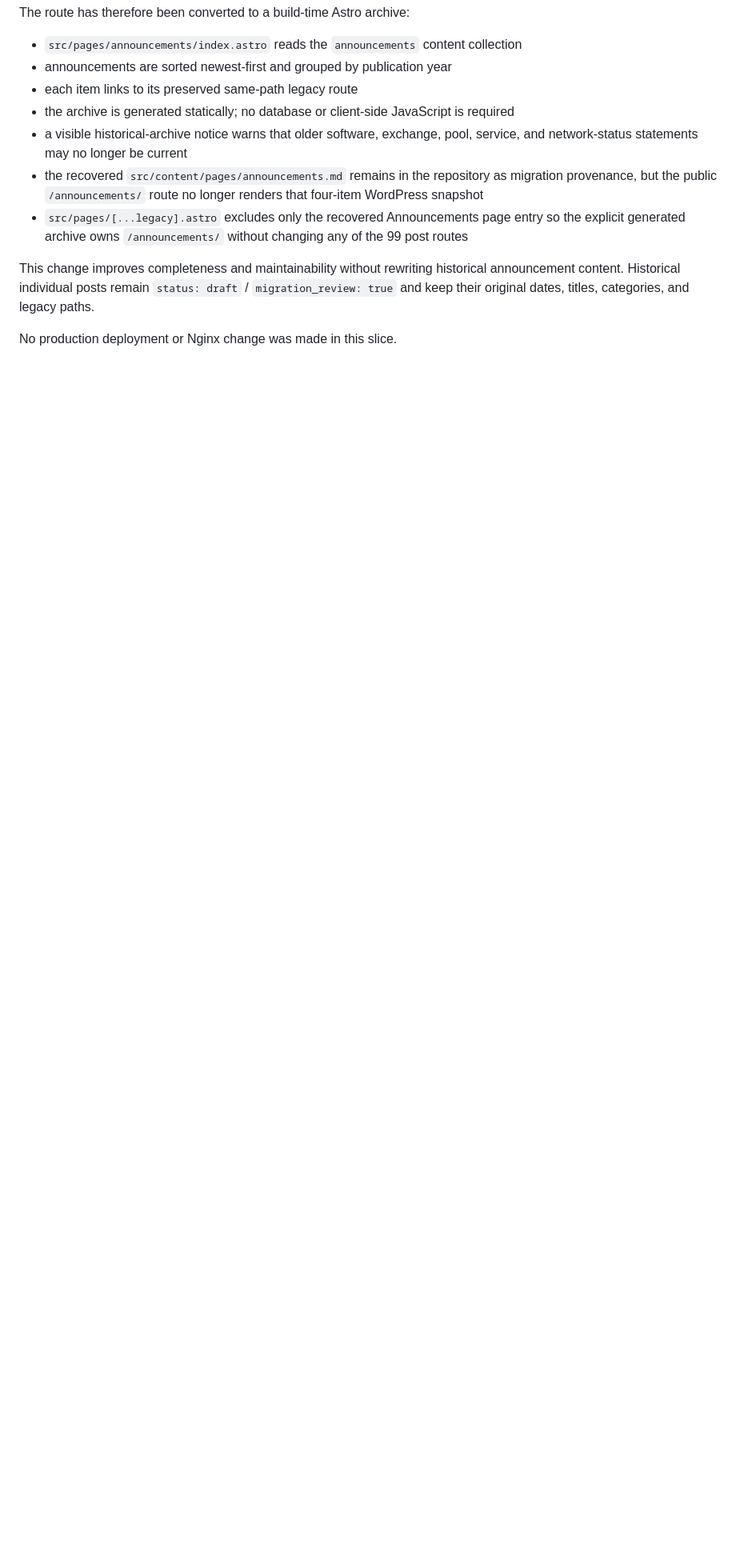
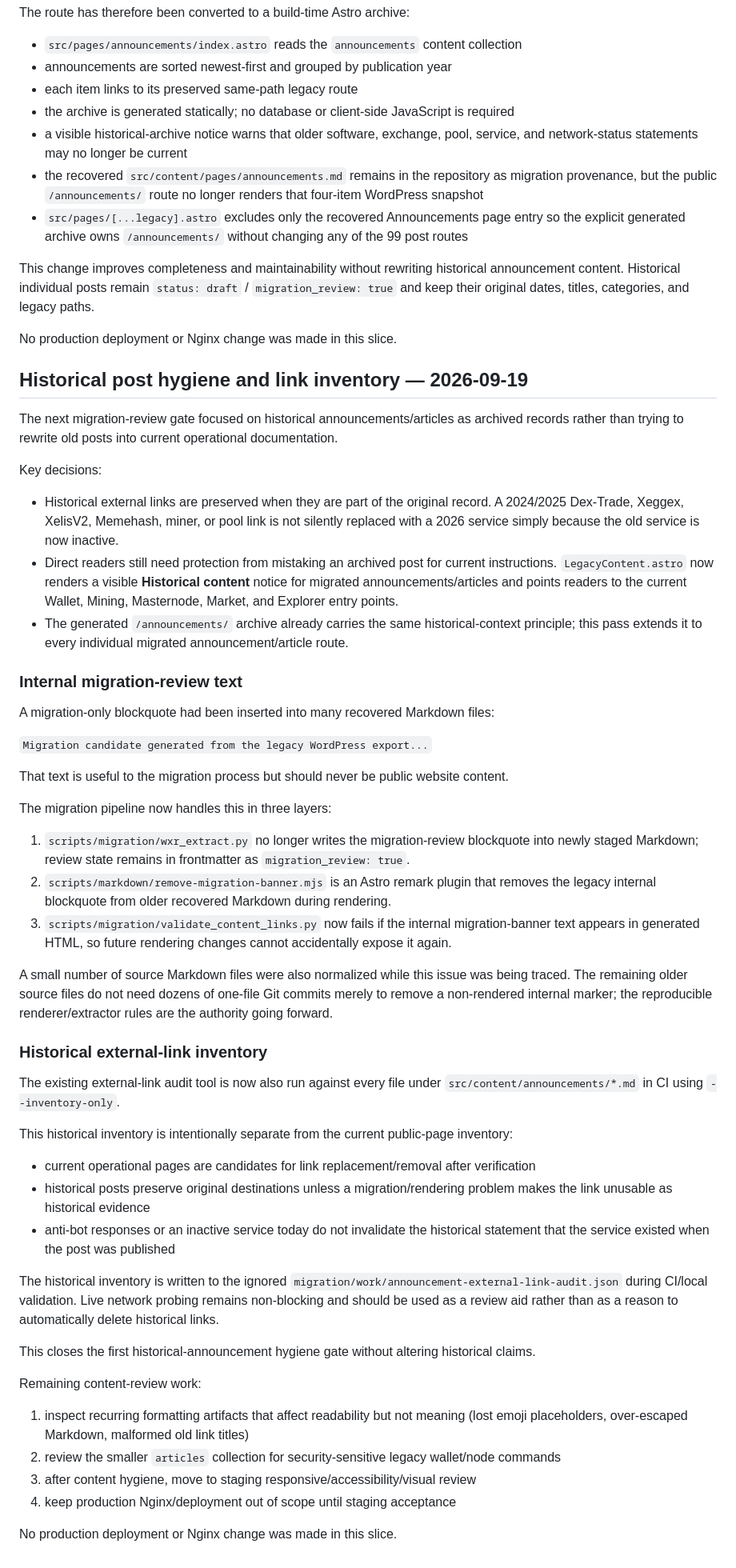
Before and after one commit to edisontw/pepepow-site, a Markdown page: docs/MIGRATION_REPORT.md, the part around the change. Shown at 80% size. Drawn GitHub-style; blank space fills up the shorter version.

Commit message:
docs: record historical content hygiene pass

```diff
--- a/docs/MIGRATION_REPORT.md
+++ b/docs/MIGRATION_REPORT.md
@@ -708,3 +708,72 @@ content. Historical individual posts remain `status: draft` / `migration_review:
 their original dates, titles, categories, and legacy paths.
 
 No production deployment or Nginx change was made in this slice.
+
+## Historical post hygiene and link inventory — 2026-09-19
+
+The next migration-review gate focused on historical announcements/articles as archived records rather
+than trying to rewrite old posts into current operational documentation.
+
+Key decisions:
+
+- Historical external links are preserved when they are part of the original record. A 2024/2025
+  Dex-Trade, Xeggex, XelisV2, Memehash, miner, or pool link is not silently replaced with a 2026
+  service simply because the old service is now inactive.
+- Direct readers still need protection from mistaking an archived post for current instructions.
+  `LegacyContent.astro` now renders a visible **Historical content** notice for migrated
+  announcements/articles and points readers to the current Wallet, Mining, Masternode, Market, and
+  Explorer entry points.
+- The generated `/announcements/` archive already carries the same historical-context principle;
+  this pass extends it to every individual migrated announcement/article route.
+
+### Internal migration-review text
+
+A migration-only blockquote had been inserted into many recovered Markdown files:
+
+`Migration candidate generated from the legacy WordPress export...`
+
+That text is useful to the migration process but should never be public website content.
+
+The migration pipeline now handles this in three layers:
+
+1. `scripts/migration/wxr_extract.py` no longer writes the migration-review blockquote into newly
+   staged Markdown; review state remains in frontmatter as `migration_review: true`.
+2. `scripts/markdown/remove-migration-banner.mjs` is an Astro remark plugin that removes the
+   legacy internal blockquote from older recovered Markdown during rendering.
+3. `scripts/migration/validate_content_links.py` now fails if the internal migration-banner text
+   appears in generated HTML, so future rendering changes cannot accidentally expose it again.
+
+A small number of source Markdown files were also normalized while this issue was being traced.
+The remaining older source files do not need dozens of one-file Git commits merely to remove a
+non-rendered internal marker; the reproducible renderer/extractor rules are the authority going
+forward.
+
+### Historical external-link inventory
+
+The existing external-link audit tool is now also run against every file under
+`src/content/announcements/*.md` in CI using `--inventory-only`.
+
+This historical inventory is intentionally separate from the current public-page inventory:
+
+- current operational pages are candidates for link replacement/removal after verification
+- historical posts preserve original destinations unless a migration/rendering problem makes the
+  link unusable as historical evidence
+- anti-bot responses or an inactive service today do not invalidate the historical statement that
+  the service existed when the post was published
+
+The historical inventory is written to the ignored
+`migration/work/announcement-external-link-audit.json` during CI/local validation. Live network
+probing remains non-blocking and should be used as a review aid rather than as a reason to
+automatically delete historical links.
+
+This closes the first historical-announcement hygiene gate without altering historical claims.
+
+Remaining content-review work:
+
+1. inspect recurring formatting artifacts that affect readability but not meaning (lost emoji
+   placeholders, over-escaped Markdown, malformed old link titles)
+2. review the smaller `articles` collection for security-sensitive legacy wallet/node commands
+3. after content hygiene, move to staging responsive/accessibility/visual review
+4. keep production Nginx/deployment out of scope until staging acceptance
+
+No production deployment or Nginx change was made in this slice.
```
